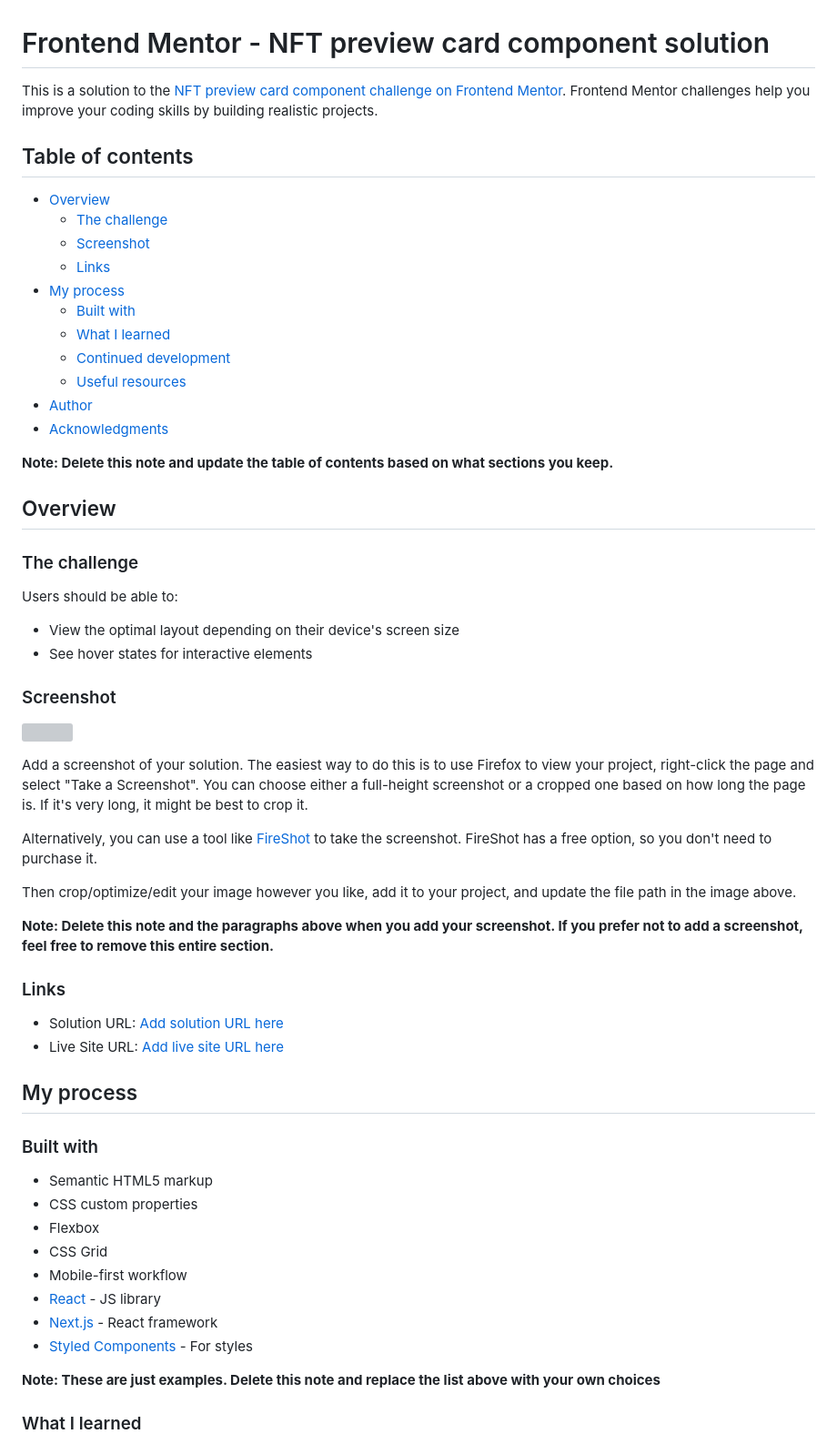
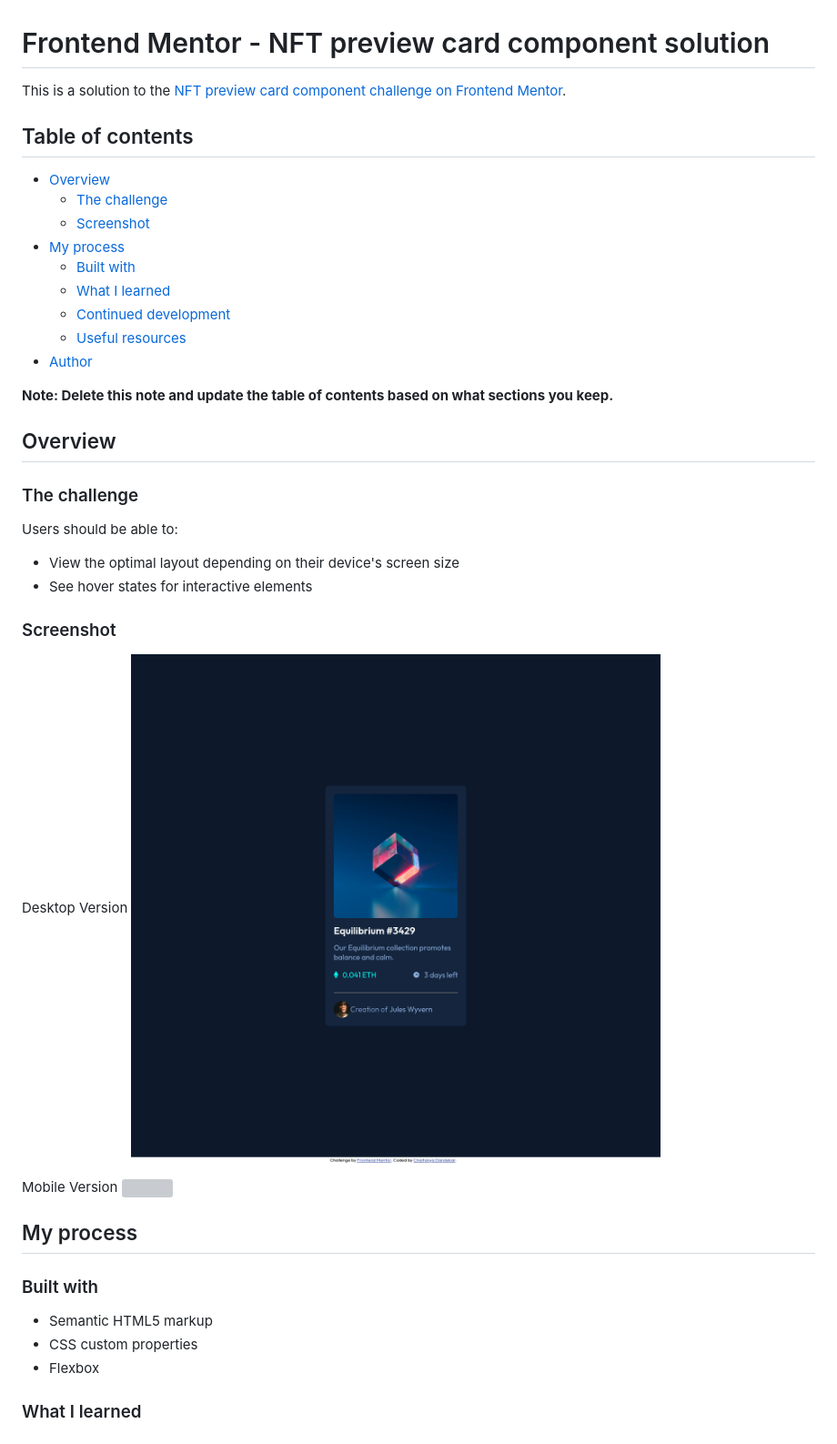
Before and after one commit to chaitanyadandekar/NFT-Preview-Card-Compoment, a Markdown page: README.md, the part around the change printed below. Shown: that part at 91% size. Rendered like a GitHub page; pictures changed too: design/screenshot-final.png (added); grey boxes are pictures that could not be loaded.

Commit message:
Changed readme and added screentshots

```diff
--- a/README.md
+++ b/README.md
@@ -1,20 +1,18 @@
 # Frontend Mentor - NFT preview card component solution
 
-This is a solution to the [NFT preview card component challenge on Frontend Mentor](https://www.frontendmentor.io/challenges/nft-preview-card-component-SbdUL_w0U). Frontend Mentor challenges help you improve your coding skills by building realistic projects.
+This is a solution to the [NFT preview card component challenge on Frontend Mentor](https://www.frontendmentor.io/challenges/nft-preview-card-component-SbdUL_w0U).
 
 ## Table of contents
 
 - [Overview](#overview)
   - [The challenge](#the-challenge)
   - [Screenshot](#screenshot)
-  - [Links](#links)
 - [My process](#my-process)
   - [Built with](#built-with)
   - [What I learned](#what-i-learned)
   - [Continued development](#continued-development)
   - [Useful resources](#useful-resources)
 - [Author](#author)
-- [Acknowledgments](#acknowledgments)
 
 **Note: Delete this note and update the table of contents based on what sections you keep.**
 
@@ -29,21 +27,11 @@ Users should be able to:
 
 ### Screenshot
 
-![](./screenshot.jpg)
+Desktop Version
+![](design/screenshot-final.png)
 
-Add a screenshot of your solution. The easiest way to do this is to use Firefox to view your project, right-click the page and select "Take a Screenshot". You can choose either a full-height screenshot or a cropped one based on how long the page is. If it's very long, it might be best to crop it.
-
-Alternatively, you can use a tool like [FireShot](https://getfireshot.com/) to take the screenshot. FireShot has a free option, so you don't need to purchase it.
-
-Then crop/optimize/edit your image however you like, add it to your project, and update the file path in the image above.
-
-**Note: Delete this note and the paragraphs above when you add your screenshot. If you prefer not to add a screenshot, feel free to remove this entire section.**
-
-### Links
-
-- Solution URL: [Add solution URL here](https://your-solution-url.com)
-- Live Site URL: [Add live site URL here](https://your-live-site-url.com)
-
+Mobile Version
+![](design/screenshot-final-mobile.png)
 ## My process
 
 ### Built with
@@ -51,13 +39,6 @@ Then crop/optimize/edit your image however you like, add it to your project, and
 - Semantic HTML5 markup
 - CSS custom properties
 - Flexbox
-- CSS Grid
-- Mobile-first workflow
-- [React](https://reactjs.org/) - JS library
-- [Next.js](https://nextjs.org/) - React framework
-- [Styled Components](https://styled-components.com/) - For styles
-
-**Note: These are just examples. Delete this note and replace the list above with your own choices**
 
 ### What I learned
 
```
Also changed, not shown: other parts of README.md (+11 -39 lines), design/Screenshot-final-mobile.png (added).
